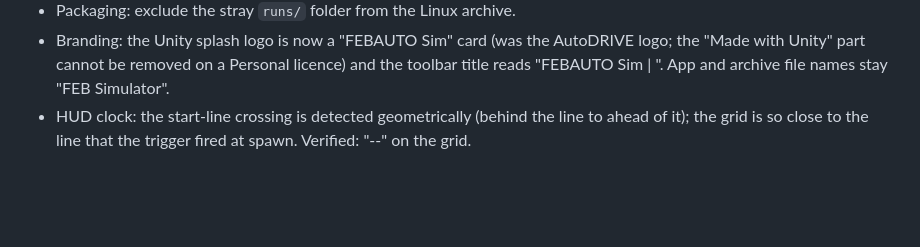
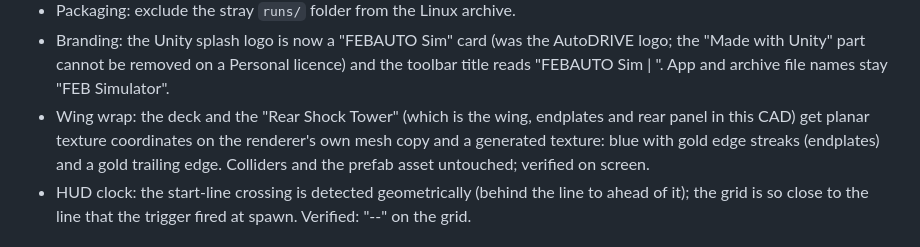
Before and after one commit to Pranman1/feb-racing, a Markdown page: STATUS.md, the part around the change. GitHub-like rendering; blank space fills up the shorter version.

Commit message:
STATUS: wing wrap
Co-Authored-By: Claude Fable 5.1 <noreply@anthropic.com>
Claude-Session: https://claude.ai/code/session_01Lsy62Kyf6iHVnXtg8GygRH

```diff
--- a/STATUS.md
+++ b/STATUS.md
@@ -19,6 +19,10 @@ Newest first.
 - Branding: the Unity splash logo is now a "FEBAUTO Sim" card (was the AutoDRIVE logo; the
   "Made with Unity" part cannot be removed on a Personal licence) and the toolbar title reads
   "FEBAUTO Sim | <track>". App and archive file names stay "FEB Simulator".
+- Wing wrap: the deck and the "Rear Shock Tower" (which is the wing, endplates and rear panel
+  in this CAD) get planar texture coordinates on the renderer's own mesh copy and a generated
+  texture: blue with gold edge streaks (endplates) and a gold trailing edge. Colliders and the
+  prefab asset untouched; verified on screen.
 - HUD clock: the start-line crossing is detected geometrically (behind the line to ahead of
   it); the grid is so close to the line that the trigger fired at spawn. Verified: "--" on the
   grid.
```
